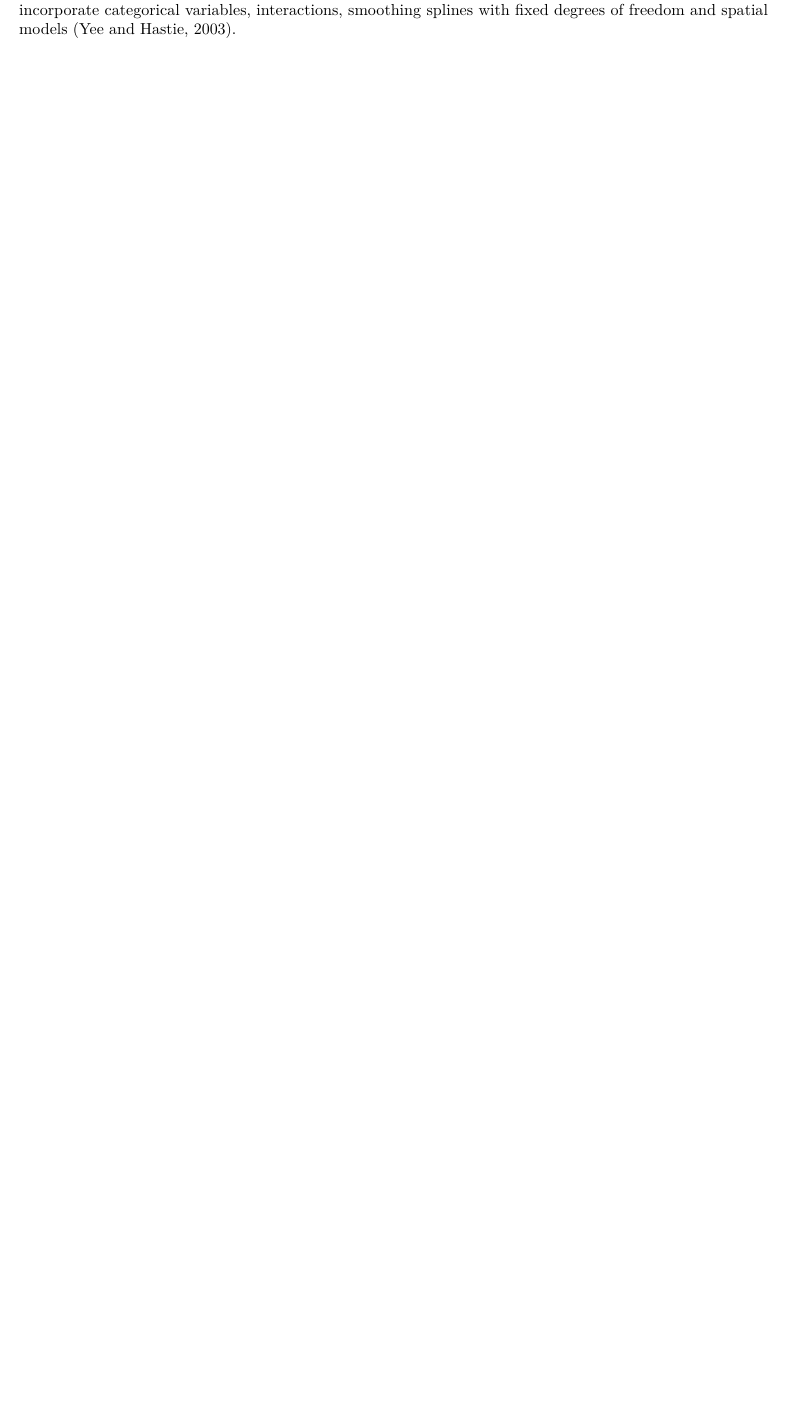
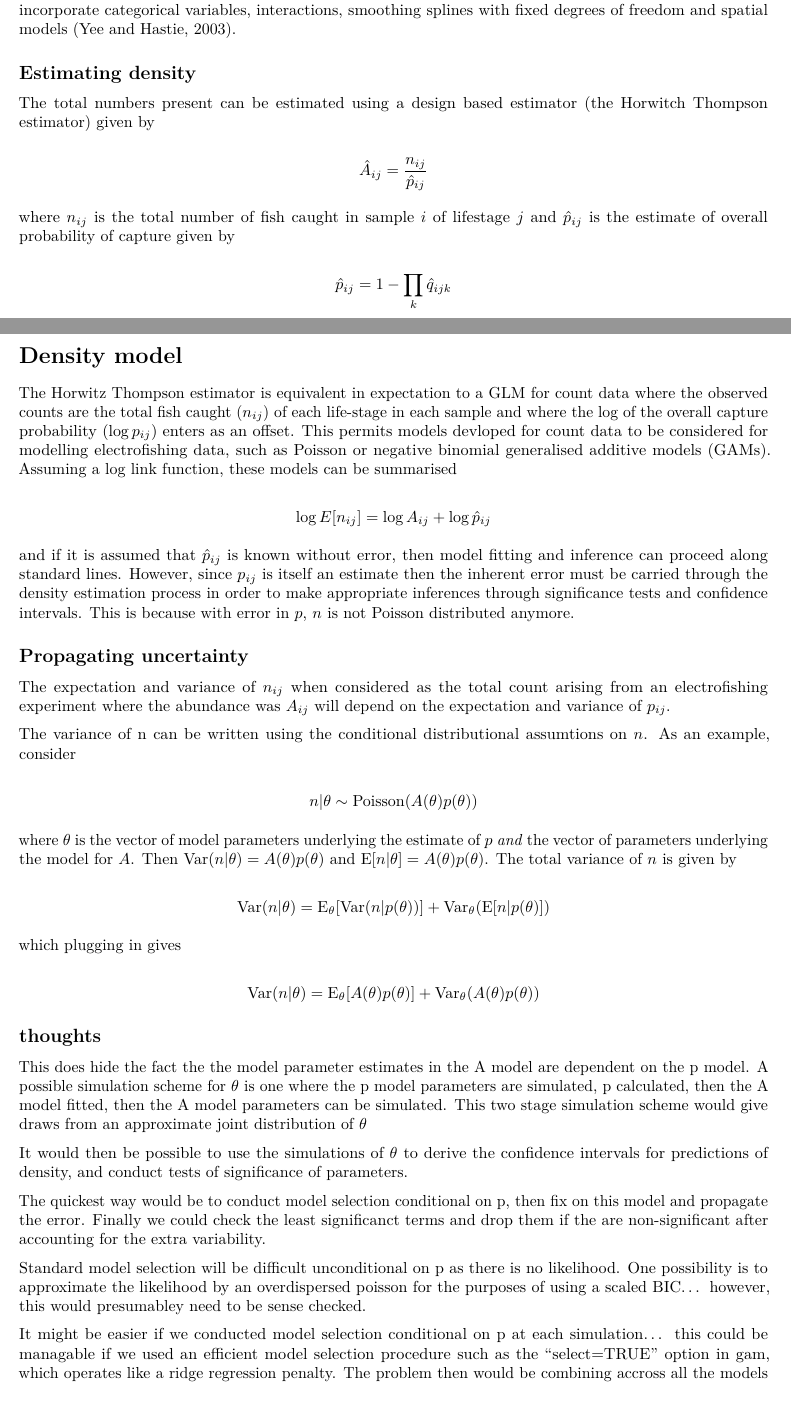
Before and after one commit to colinpmillar/EFdensityModel, an R Markdown document (Initial_model_ideas.Rmd): part of page 2 of 2 before the commit and two parts of pages 1 and 2 of 3 after it, the two joined at a grey line, cut so that both start at the same text, the shorter picture padded with empty space. Rendered offline with R 4.5, knitr and Pandoc, then LaTeX, with nearby package versions.

Commit message:
some more progress in initial ideas

```diff
--- a/Initial_model_ideas.Rmd
+++ b/Initial_model_ideas.Rmd
@@ -32,0 +25,45 @@ where $x_{ijkl}$ is the value of $x_l$ for sample $i$, life-stage $j$ and pass $
+## Estimating density
+
+The total numbers present can be estimated using a design based estimator (the Horwitch Thompson estimator) given by
+
+$$\hat{A}_{ij} = \frac{n_{ij}}{\hat{p}_{ij}}$$
+
+where $n_{ij}$ is the total number of fish caught in sample $i$ of lifestage $j$ and $\hat{p}_{ij}$ is the estimate of overall probability of capture given by
+
+$$\hat{p}_{ij} = 1 - \prod_k \hat{q}_{ijk}$$
+
+# Density model
+
+The Horwitz Thompson estimator is equivalent in expectation to a GLM for count data where the observed counts are the total fish caught ($n_{ij}$) of each life-stage in each sample and where the log of the overall capture probability ($\log p_{ij}$) enters as an offset. This permits models devloped for count data to be considered for modelling electrofishing data, such as Poisson or negative binomial generalised additive models (GAMs).  Assuming a log link function, these models can be summarised
+
+$$\log E[n_{ij}] = \log A_{ij} + \log \hat{p}_{ij}$$
+
+and if it is assumed that $\hat{p}_{ij}$ is known without error, then model fitting and inference can proceed along standard lines.  However, since $p_{ij}$ is itself an estimate then the inherent error must be carried through the density estimation process in order to make appropriate inferences through significance tests and confidence intervals. This is because with error in $p$, $n$ is not Poisson distributed anymore.
+
+## Propagating uncertainty
+
+The expectation and variance of $n_{ij}$ when considered as the total count arising from an electrofishing experiment where the abundance was $A_{ij}$ will depend on the expectation and variance of $p_{ij}$.
+
+The variance of n can be written using the conditional distributional assumtions on $n$.  As an example, consider
+
+$$n|\theta \sim \text{Poisson}(A(\theta)p(\theta))$$
+
+where $\theta$ is the vector of model parameters underlying the estimate of $p$ \emph{and} the vector of parameters underlying the model for $A$. Then $\text{Var}(n|\theta) = A(\theta)p(\theta)$ and $\text{E}[n|\theta] = A(\theta)p(\theta)$.  The total variance of $n$ is given by
+
+$$\text{Var}(n|\theta) = \text{E}_\theta[\text{Var}(n|p(\theta))] + \text{Var}_\theta(\text{E}[n|p(\theta)])$$
+
+which plugging in gives
+
+$$\text{Var}(n|\theta) = \text{E}_\theta[A(\theta)p(\theta)] + \text{Var}_\theta(A(\theta)p(\theta))$$
+
+## thoughts
+
+This does hide the fact the the model parameter estimates in the A model are dependent on the p model.  A possible simulation scheme for $\theta$ is one where the p model parameters are simulated, p calculated, then the A model fitted, then the A model parameters can be simulated. This two stage simulation scheme would give draws from an approximate joint distribution of $\theta$
+
+It would then be possible to use the simulations of $\theta$ to derive the confidence intervals for predictions of density, and conduct tests of significance of parameters.
+
+The quickest way would be to conduct model selection conditional on p, then fix on this model and propagate the error.  Finally we could check the least significanct terms and drop them if the are non-significant after accounting for the extra variability.
+
+Standard model selection will be difficult unconditional on p as there is no likelihood.  One possibility is to approximate the likelihood by an overdispersed poisson for the purposes of using a scaled BIC... however, this would presumabley need to be sense checked.
+
+It might be easier if we conducted model selection conditional on p at each simulation... this could be managable if we used an efficient model selection procedure such as the "select=TRUE" option in gam, which operates like a ridge regression penalty.  The problem then would be combining accross all the models resulting from the 1000 or so simulations.  THis model averaging also add complications to jobs like making predictions at new sites etc.
```
Also changed, not shown: Initial_model_ideas.Rmd (18 more changed lines).
